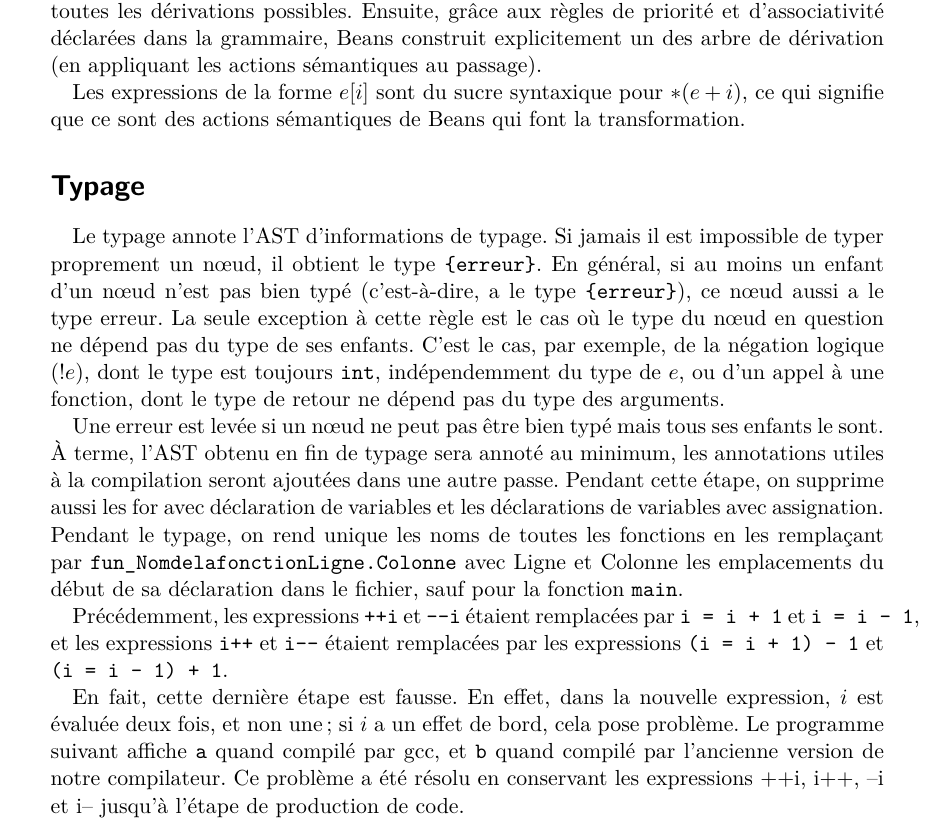
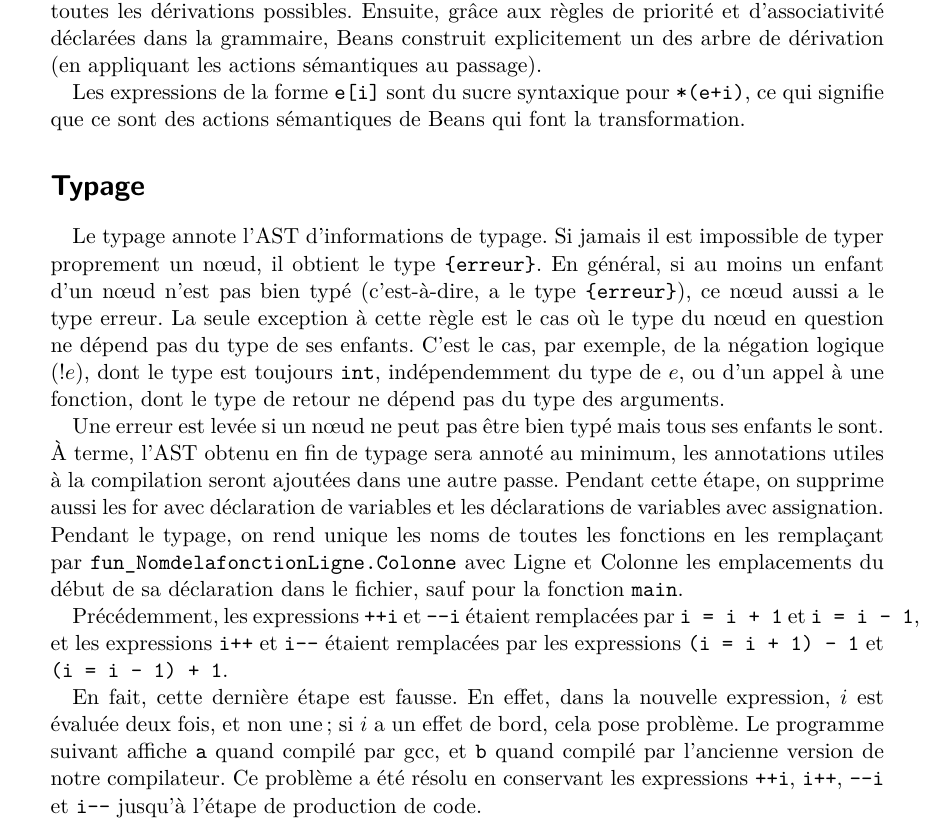
Before and after one commit to yucto/petitc, a LaTeX document (docs/rapport.tex): part of page 2 of 4, cut so that both start at the same text. Compiled offline with XeLaTeX.

Commit message:
Fix typo

```diff
--- a/docs/rapport.tex
+++ b/docs/rapport.tex
@@ -76,7 +76,7 @@ L'analyse syntaxique commence par reconnaître l'entrée, ce qui donne une forê
 de toutes les dérivations possibles. Ensuite, grâce aux règles de priorité et
 d'associativité déclarées dans la grammaire, Beans construit explicitement
 un des arbre de dérivation (en appliquant les actions sémantiques au passage).\par
-Les expressions de la forme \(e[i]\) sont du sucre syntaxique pour \(*(e+i)\),
+Les expressions de la forme \verb|e[i]| sont du sucre syntaxique pour \verb|*(e+i)|,
 ce qui signifie que ce sont des actions sémantiques de Beans qui font la
 transformation.
 
@@ -104,7 +104,7 @@ En fait, cette dernière étape est fausse. En effet, dans la nouvelle expressio
 \(i\) est évaluée deux fois, et non une; si \(i\) a un effet de bord, cela pose
 problème. Le programme suivant affiche \verb|a| quand compilé par gcc, et
 \verb|b| quand compilé par l'ancienne version de notre compilateur. Ce problème a été résolu
-en conservant les expressions ++i, i++, --i et i-- jusqu'à l'étape de production de code.
+en conservant les expressions \verb|++i|, \verb|i++|, \verb|--i| et \verb|i--| jusqu'à l'étape de production de code.
 \begin{minted}[
   frame=lines,
   framesep=2mm,
```
Also changed, not shown: docs/rapport.tex (4 more changed lines).
